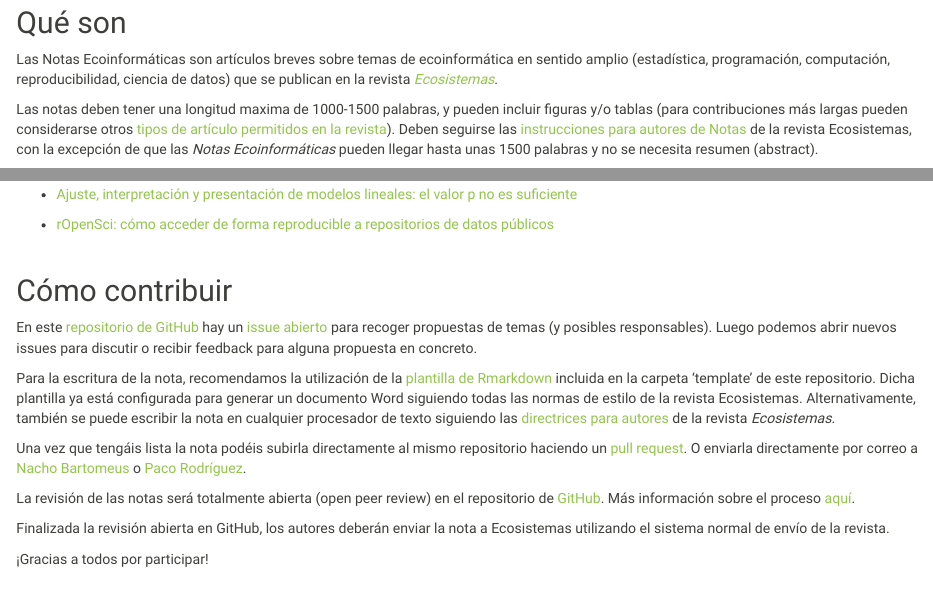
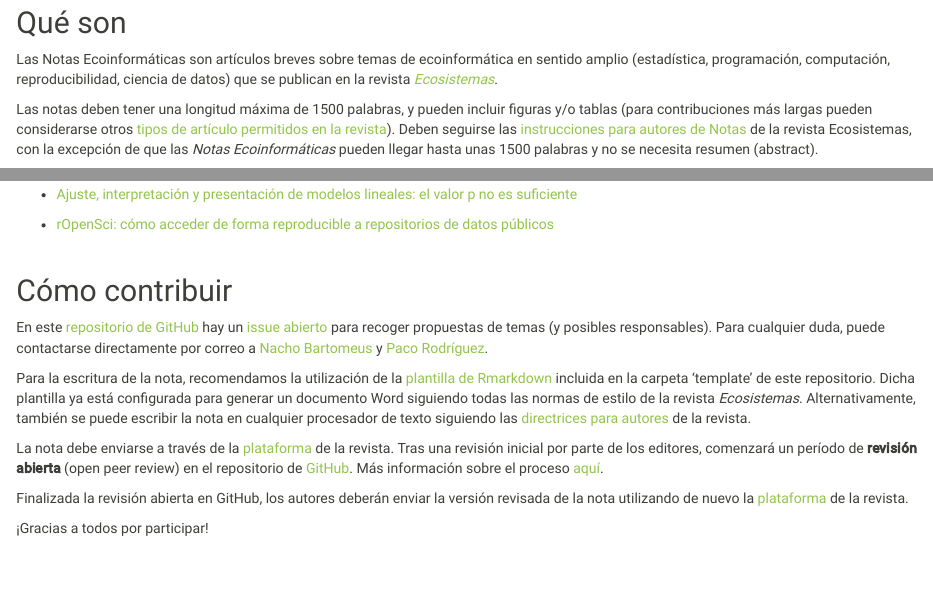
Before and after one commit to ecoinfAEET/website, an R Markdown document (notas-ecoinformaticas.Rmd): the page in a window 1100 px wide, from 170 px down, and a second part further down, joined at a grey line. Rendered offline with R 4.5, knitr and Pandoc, with nearby package versions.

Commit message:
update submission instructions Notas Ecoinf

```diff
--- a/notas-ecoinformaticas.Rmd
+++ b/notas-ecoinformaticas.Rmd
@@ -13,7 +13,7 @@ output:
 
 Las Notas Ecoinformáticas son artículos breves sobre temas de ecoinformática en sentido amplio (estadística, programación, computación, reproducibilidad, ciencia de datos) que se publican en la revista [*Ecosistemas*](http://www.revistaecosistemas.net).
 
-Las notas deben tener una longitud maxima de 1000-1500 palabras, y pueden incluir figuras y/o tablas (para contribuciones más largas pueden considerarse otros [tipos de artículo permitidos en la revista](http://www.revistaecosistemas.net/index.php/ecosistemas/about/submissions#authorGuidelines)). Deben seguirse las [instrucciones para autores de Notas](http://www.revistaecosistemas.net/index.php/ecosistemas/about/submissions#authorGuidelines) de la revista Ecosistemas, con la excepción de que las *Notas Ecoinformáticas* pueden llegar hasta unas 1500 palabras y no se necesita resumen (abstract).
+Las notas deben tener una longitud máxima de 1500 palabras, y pueden incluir figuras y/o tablas (para contribuciones más largas pueden considerarse otros [tipos de artículo permitidos en la revista](http://www.revistaecosistemas.net/index.php/ecosistemas/about/submissions#authorGuidelines)). Deben seguirse las [instrucciones para autores de Notas](http://www.revistaecosistemas.net/index.php/ecosistemas/about/submissions#authorGuidelines) de la revista Ecosistemas, con la excepción de que las *Notas Ecoinformáticas* pueden llegar hasta unas 1500 palabras y no se necesita resumen (abstract).
 
 Idealmente las notas deber dar una visión general para no especialistas. Más que un tratado exhaustivo, se recomienda el uso de ejemplos (i.e. mostrando código) y referencias a la literatura o tutoriales especializados para el que quiera saber más. En caso de incluir código de R, éste debe seguir las normas de estilo especificadas [aquí](http://adv-r.had.co.nz/Style.html).
 
@@ -55,15 +55,13 @@ La sección de Notas Ecoinformáticas está coordinada por [Nacho Bartomeus](htt
 
 ## Cómo contribuir {#como-contribuir}
 
-En este [repositorio de GitHub](https://github.com/ecoinfAEET/Notas_Ecosistemas) hay un [issue abierto](https://github.com/ecoinfAEET/Notas_Ecosistemas/issues/1) para recoger propuestas de temas (y posibles responsables). Luego podemos abrir nuevos issues para discutir o recibir feedback para alguna propuesta en concreto.
+En este [repositorio de GitHub](https://github.com/ecoinfAEET/Notas_Ecosistemas) hay un [issue abierto](https://github.com/ecoinfAEET/Notas_Ecosistemas/issues/1) para recoger propuestas de temas (y posibles responsables). Para cualquier duda, puede contactarse directamente por correo a [Nacho Bartomeus](https://bartomeuslab.com/) y [Paco Rodríguez](https://frodriguezsanchez.net).
 
-Para la escritura de la nota, recomendamos la utilización de la [plantilla de Rmarkdown](https://github.com/ecoinfAEET/Notas_Ecosistemas/tree/master/template) incluida en la carpeta 'template' de este repositorio. Dicha plantilla ya está configurada para generar un documento Word siguiendo todas las normas de estilo de la revista Ecosistemas. Alternativamente, también se puede escribir la nota en cualquier procesador de texto siguiendo las [directrices para autores](http://www.revistaecosistemas.net/index.php/ecosistemas/about/submissions#authorGuidelines) de la revista *Ecosistemas*.
+Para la escritura de la nota, recomendamos la utilización de la [plantilla de Rmarkdown](https://github.com/ecoinfAEET/Notas_Ecosistemas/tree/master/template) incluida en la carpeta 'template' de este repositorio. Dicha plantilla ya está configurada para generar un documento Word siguiendo todas las normas de estilo de la revista *Ecosistemas*. Alternativamente, también se puede escribir la nota en cualquier procesador de texto siguiendo las [directrices para autores](http://www.revistaecosistemas.net/index.php/ecosistemas/about/submissions#authorGuidelines) de la revista.
 
-Una vez que tengáis lista la nota podéis subirla directamente al mismo repositorio haciendo un [pull request](https://guides.github.com/activities/forking/). O enviarla directamente por correo a [Nacho Bartomeus](https://bartomeuslab.com/) o [Paco Rodríguez](https://frodriguezsanchez.net).
+La nota debe enviarse a través de la [plataforma](https://www.revistaecosistemas.net/index.php/ecosistemas/about/submissions) de la revista. Tras una revisión inicial por parte de los editores, comenzará un período de **revisión abierta** (open peer review) en el repositorio de [GitHub](https://github.com/ecoinfAEET/Notas_Ecosistemas). Más información sobre el proceso [aquí](https://github.com/ecoinfAEET/Notas_Ecosistemas/blob/master/Normas_revision_grupal.MD).
 
-La revisión de las notas será totalmente abierta (open peer review) en el repositorio de [GitHub](https://github.com/ecoinfAEET/Notas_Ecosistemas). Más información sobre el proceso [aquí](https://github.com/ecoinfAEET/Notas_Ecosistemas/blob/master/Normas_revision_grupal.MD).
-
-Finalizada la revisión abierta en GitHub, los autores deberán enviar la nota a Ecosistemas utilizando el sistema normal de envío de la revista.
+Finalizada la revisión abierta en GitHub, los autores deberán enviar la versión revisada de la nota utilizando de nuevo la [plataforma](https://www.revistaecosistemas.net/index.php/ecosistemas/about/submissions) de la revista.
 
 ¡Gracias a todos por participar!
 
```
Also changed, not shown: 9 other files.
